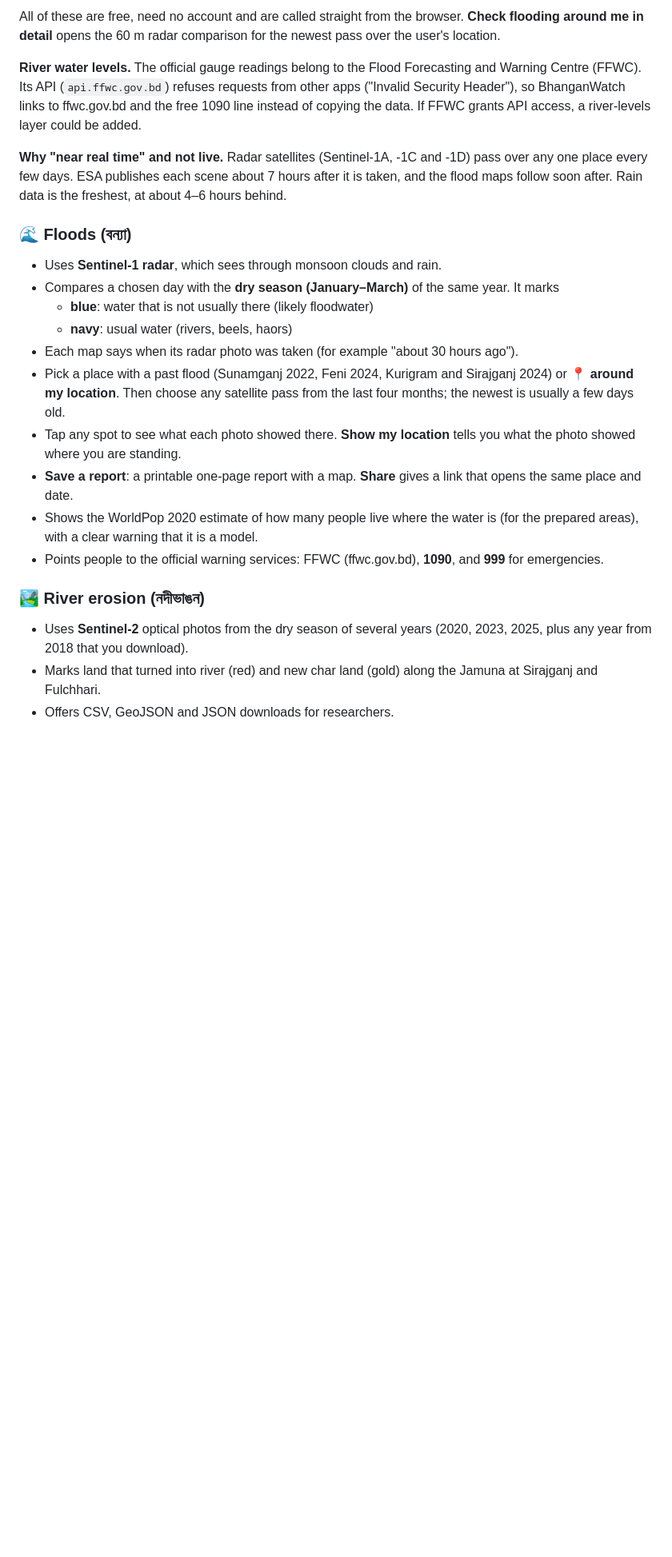
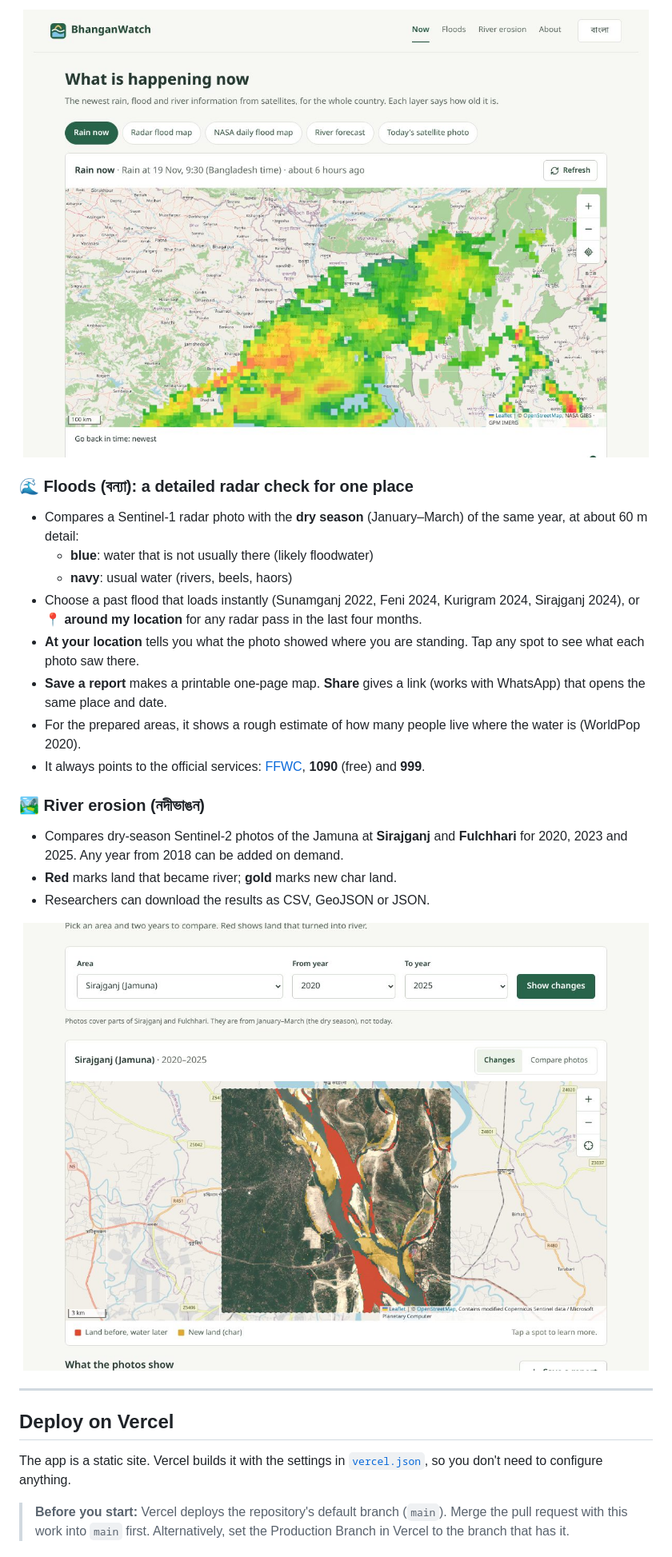
Before and after one commit to RAFI-ULL-BARI/Bhangan-Watch, a Markdown page: README.md, the part around one of its changes. Shown at 80% size. GitHub-like rendering; pictures changed too: docs/screenshots/erosion-sirajganj.jpg (added), docs/screenshots/now-rain.jpg (added); blank space fills up the shorter version.

```diff
--- a/README.md
+++ b/README.md
@@ -19,23 +47,28 @@ One map of Bangladesh with five switchable layers. Each one says how old it is,
 
-All of these are free, need no account and are called straight from the browser. **Check flooding around me in detail** opens the 60 m radar comparison for the newest pass over the user's location.
+<img src="docs/screenshots/now-rain.jpg" alt="The Now tab showing rain over Bangladesh" width="100%">
 
-**River water levels.** The official gauge readings belong to the Flood Forecasting and Warning Centre (FFWC). Its API (`api.ffwc.gov.bd`) refuses requests from other apps ("Invalid Security Header"), so BhanganWatch links to ffwc.gov.bd and the free 1090 line instead of copying the data. If FFWC grants API access, a river-levels layer could be added.
-
-**Why "near real time" and not live.** Radar satellites (Sentinel-1A, -1C and -1D) pass over any one place every few days. ESA publishes each scene about 7 hours after it is taken, and the flood maps follow soon after. Rain data is the freshest, at about 4–6 hours behind.
-
-### 🌊 Floods (বন্যা)
-- Uses **Sentinel-1 radar**, which sees through monsoon clouds and rain.
-- Compares a chosen day with the **dry season (January–March)** of the same year. It marks
+### 🌊 Floods (বন্যা): a detailed radar check for one place
+- Compares a Sentinel-1 radar photo with the **dry season** (January–March) of the same year, at about 60 m detail:
   - **blue**: water that is not usually there (likely floodwater)
   - **navy**: usual water (rivers, beels, haors)
-- Each map says when its radar photo was taken (for example "about 30 hours ago").
-- Pick a place with a past flood (Sunamganj 2022, Feni 2024, Kurigram and Sirajganj 2024) or **📍 around my location**. Then choose any satellite pass from the last four months; the newest is usually a few days old.
-- Tap any spot to see what each photo showed there. **Show my location** tells you what the photo showed where you are standing.
-- **Save a report**: a printable one-page report with a map. **Share** gives a link that opens the same place and date.
-- Shows the WorldPop 2020 estimate of how many people live where the water is (for the prepared areas), with a clear warning that it is a model.
-- Points people to the official warning services: FFWC (ffwc.gov.bd), **1090**, and **999** for emergencies.
+- Choose a past flood that loads instantly (Sunamganj 2022, Feni 2024, Kurigram 2024, Sirajganj 2024), or **📍 around my location** for any radar pass in the last four months.
+- **At your location** tells you what the photo showed where you are standing. Tap any spot to see what each photo saw there.
+- **Save a report** makes a printable one-page map. **Share** gives a link (works with WhatsApp) that opens the same place and date.
+- For the prepared areas, it shows a rough estimate of how many people live where the water is (WorldPop 2020).
+- It always points to the official services: [FFWC](https://www.ffwc.gov.bd), **1090** (free) and **999**.
 
 ### 🏞️ River erosion (নদীভাঙন)
-- Uses **Sentinel-2** optical photos from the dry season of several years (2020, 2023, 2025, plus any year from 2018 that you download).
-- Marks land that turned into river (red) and new char land (gold) along the Jamuna at Sirajganj and Fulchhari.
-- Offers CSV, GeoJSON and JSON downloads for researchers.
+- Compares dry-season Sentinel-2 photos of the Jamuna at **Sirajganj** and **Fulchhari** for 2020, 2023 and 2025. Any year from 2018 can be added on demand.
+- **Red** marks land that became river; **gold** marks new char land.
+- Researchers can download the results as CSV, GeoJSON or JSON.
+
+<img src="docs/screenshots/erosion-sirajganj.jpg" alt="Erosion map of the Jamuna at Sirajganj, 2020 to 2025" width="100%">
+
+---
+
+## Deploy on Vercel
+
+The app is a static site. Vercel builds it with the settings in [`vercel.json`](vercel.json), so you don't need to configure anything.
+
+> **Before you start:** Vercel deploys the repository's default branch (`main`). Merge the pull request with this work into `main` first. Alternatively, set the Production Branch in Vercel to the branch that has it.
+
```
Also changed, not shown: other parts of README.md (+172 -52 lines), docs/screenshots/flood-sunamganj.jpg (added), docs/screenshots/mobile-bangla.jpg (added), 6 other files.
